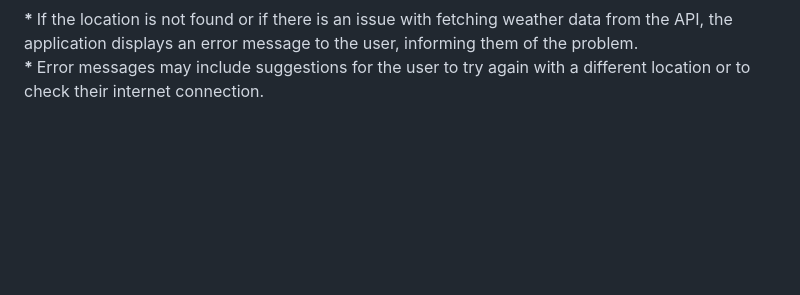
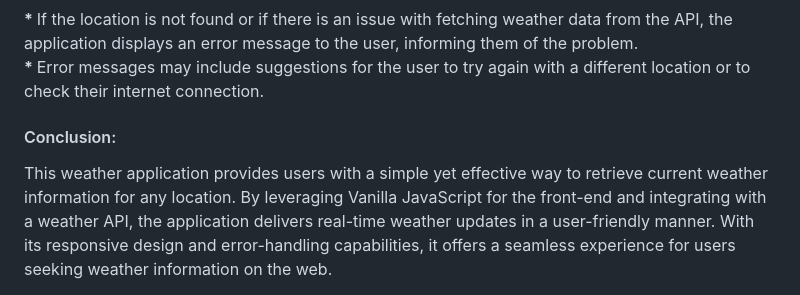
Before and after one commit to Nikhilcode01/Weather-App, a Markdown page: README.md, the part around the change. GitHub-like rendering; blank space fills up the shorter version.

```diff
--- a/README.md
+++ b/README.md
@@ -50,3 +50,6 @@ JavaScript for the front-end to create a lightweight and efficient user interfac
 
 <b>* </b>If the location is not found or if there is an issue with fetching weather data from the API, the application displays an error message to the user, informing them of the problem.<br>
 <b>* </b>Error messages may include suggestions for the user to try again with a different location or to check their internet connection.<br>
+
+<h4>Conclusion:</h4>
+This weather application provides users with a simple yet effective way to retrieve current weather information for any location. By leveraging Vanilla JavaScript for the front-end and integrating with a weather API, the application delivers real-time weather updates in a user-friendly manner. With its responsive design and error-handling capabilities, it offers a seamless experience for users seeking weather information on the web.
```
